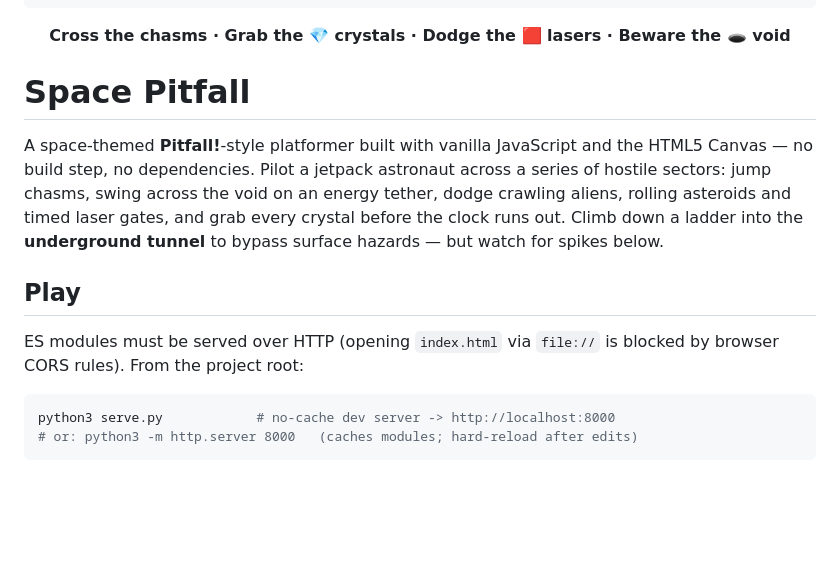
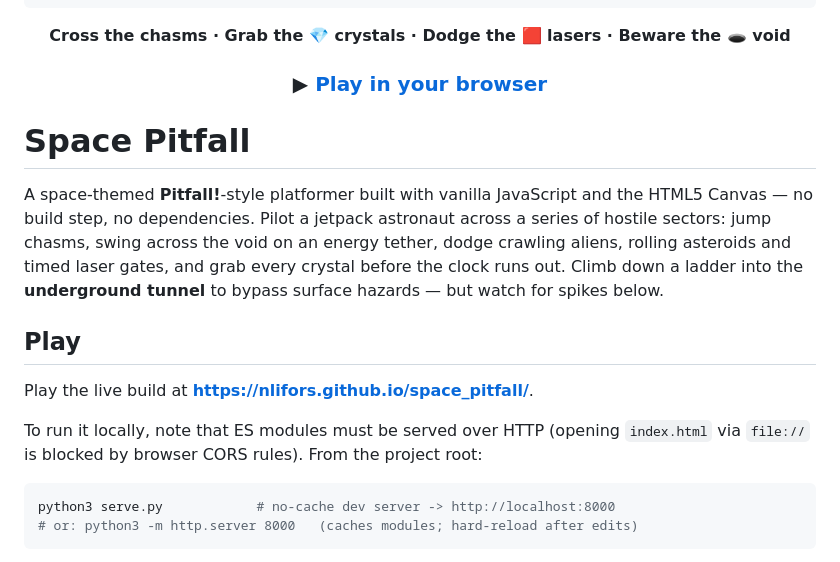
Before and after one commit to nlifors/space_pitfall, a Markdown page: README.md, the part around the change. Drawn GitHub-style; blank space fills up the shorter version.

Commit message:
README: add live "Play in your browser" link (GitHub Pages)
Deployed to GitHub Pages at https://nlifors.github.io/space_pitfall/

Co-Authored-By: Claude Opus 4.8 (1M context) <noreply@anthropic.com>

````diff
--- a/README.md
+++ b/README.md
@@ -41,6 +41,8 @@
 
 **Cross the chasms · Grab the 💎 crystals · Dodge the 🟥 lasers · Beware the 🕳️ void**
 
+### ▶ [**Play in your browser**](https://nlifors.github.io/space_pitfall/)
+
 </div>
 
 # Space Pitfall
@@ -54,8 +56,11 @@ and grab every crystal before the clock runs out. Climb down a ladder into the
 
 ## Play
 
-ES modules must be served over HTTP (opening `index.html` via `file://` is
-blocked by browser CORS rules). From the project root:
+Play the live build at **<https://nlifors.github.io/space_pitfall/>**.
+
+To run it locally, note that ES modules must be served over HTTP (opening
+`index.html` via `file://` is blocked by browser CORS rules). From the project
+root:
 
 ```bash
 python3 serve.py            # no-cache dev server -> http://localhost:8000
````
